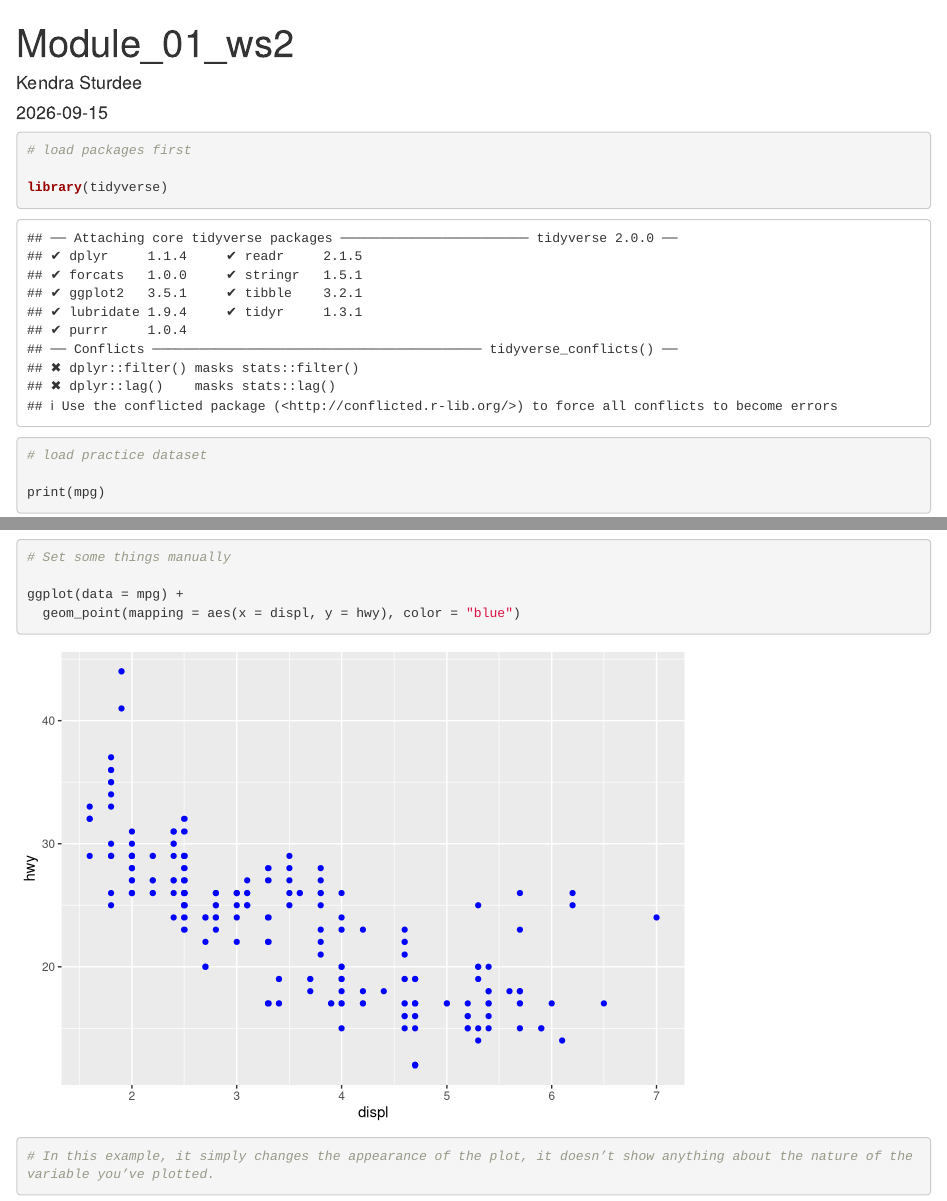
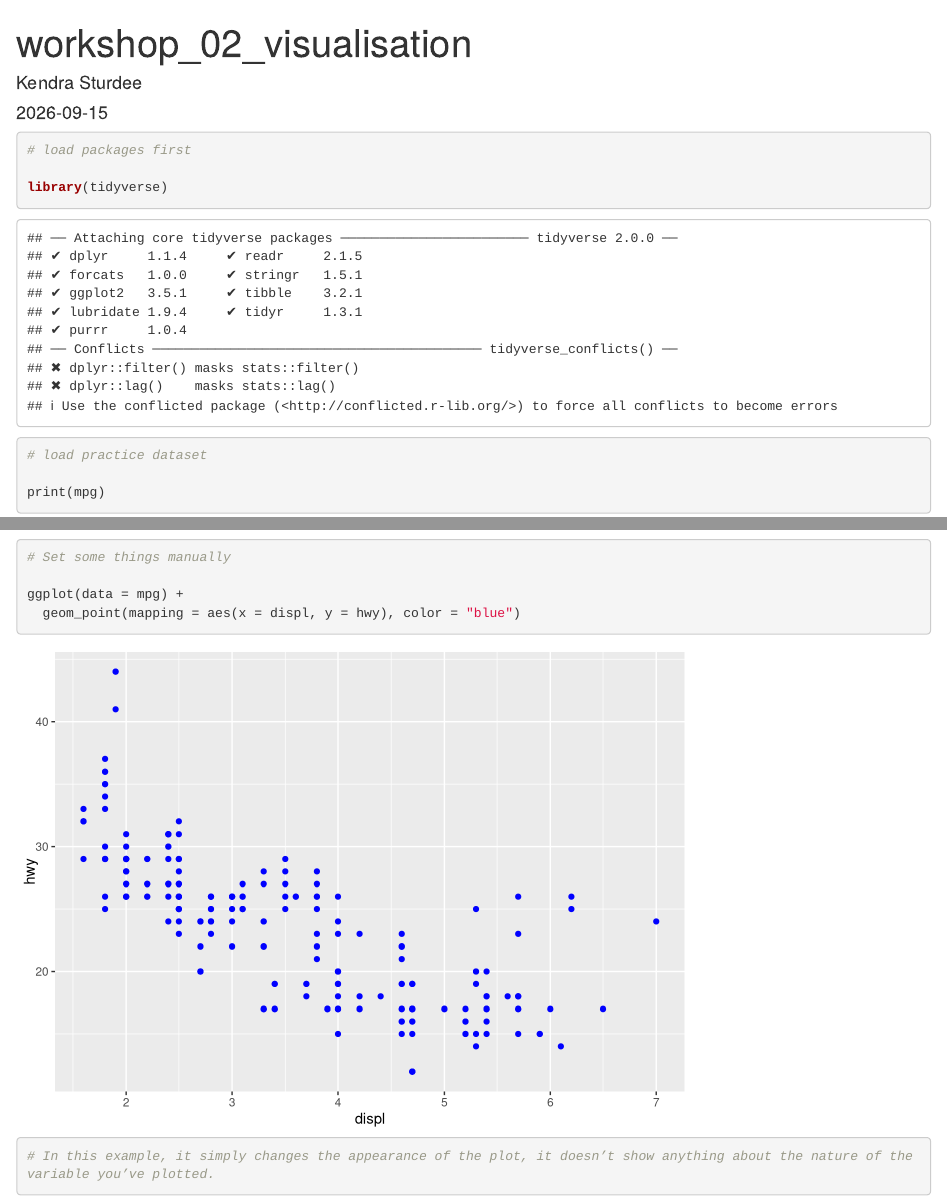
Before and after one commit to ksturdee/MB5370-Programming-Fundamentals, an R Markdown document (code/workshop_02_visualisation.Rmd): the page in a window 1100 px wide, from its top, and a second part further down, joined at a grey line. Rendered offline with R 4.5, knitr and Pandoc, with nearby package versions; code that draws random numbers runs with fixed seeds of ours.

Commit message:
Organised folders

```diff
--- a/code/workshop_02_visualisation.Rmd
+++ b/code/workshop_02_visualisation.Rmd
@@ -1,5 +1,5 @@
 ---
-title: "Module_01_ws2"
+title: "workshop_02_visualisation"
 author: "Kendra Sturdee"
 date: "2026-09-15"
 output: html_document
```
Also changed, not shown: code/workshop_04_ai_tools.Rmd (renamed from code/Workshop4.Rmd, +1 -1 lines), README.md, docs/module_01_report.qmd (renamed from docs/Module_01_Quarto.qmd), 3 other files.
